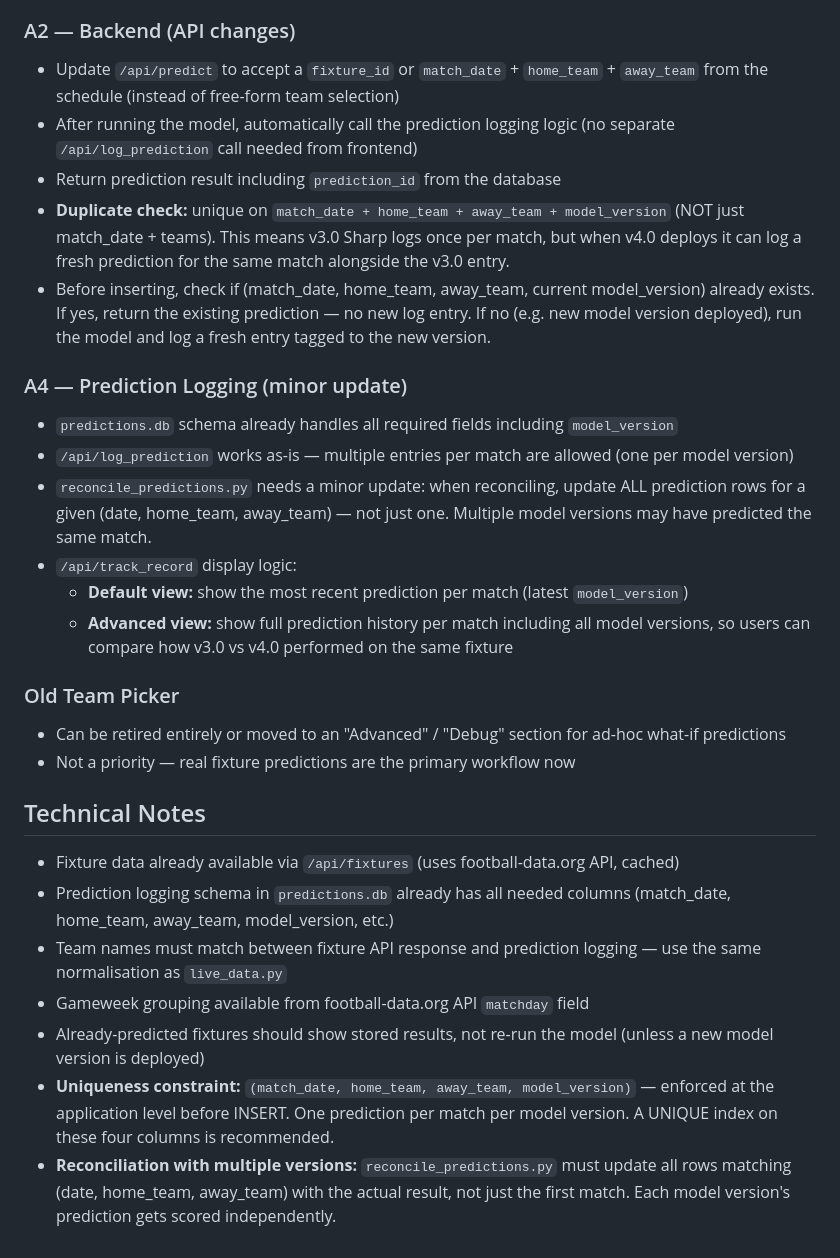
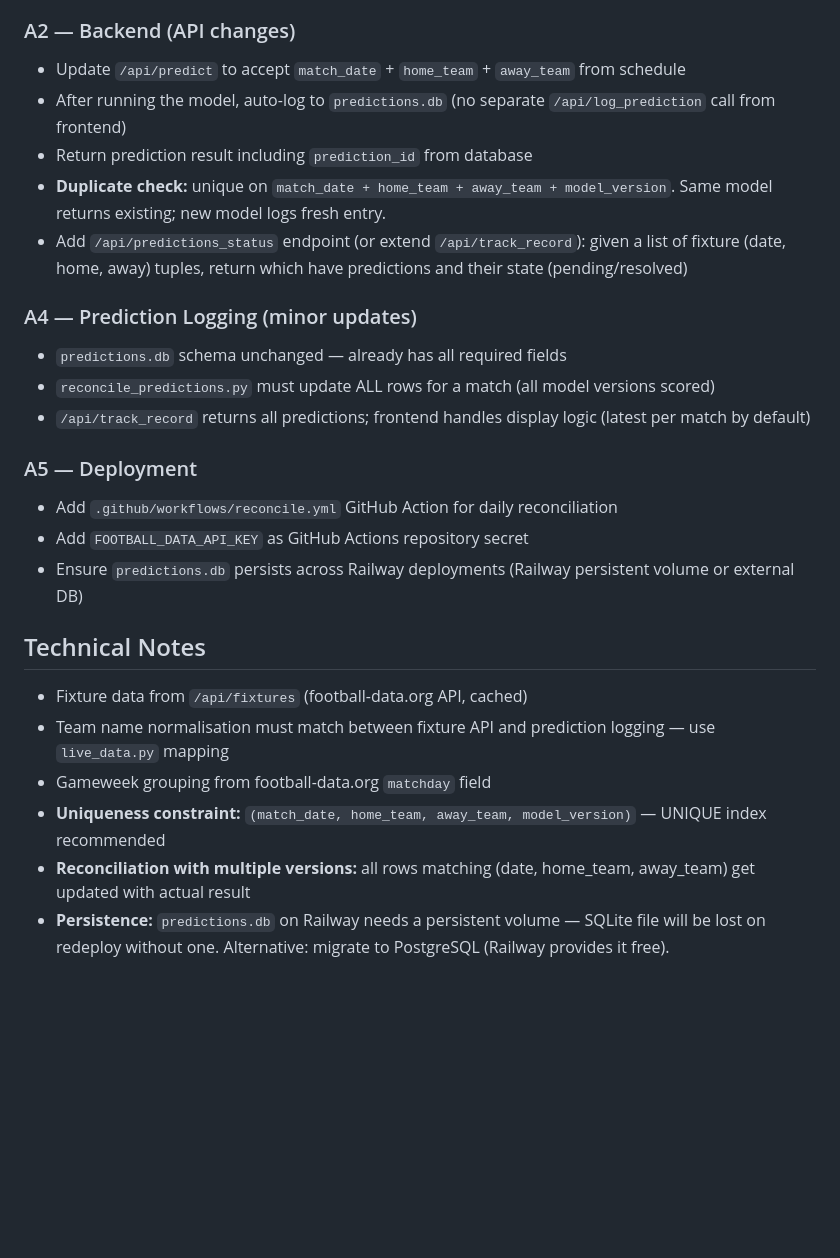
Before and after one commit to andresnalda75/Predictor, a Markdown page: docs/PREDICT_TAB_REDESIGN.md, the part around one of its changes. Drawn GitHub-style; blank space fills up the shorter version.

```diff
--- a/docs/PREDICT_TAB_REDESIGN.md
+++ b/docs/PREDICT_TAB_REDESIGN.md
@@ -50,29 +135,26 @@ Replace the free-form team picker with **real upcoming EPL fixtures** from footb
 
 ### A2 — Backend (API changes)
-- Update `/api/predict` to accept a `fixture_id` or `match_date` + `home_team` + `away_team` from the schedule (instead of free-form team selection)
-- After running the model, automatically call the prediction logging logic (no separate `/api/log_prediction` call needed from frontend)
-- Return prediction result including `prediction_id` from the database
-- **Duplicate check:** unique on `match_date + home_team + away_team + model_version` (NOT just match_date + teams). This means v3.0 Sharp logs once per match, but when v4.0 deploys it can log a fresh prediction for the same match alongside the v3.0 entry.
-- Before inserting, check if (match_date, home_team, away_team, current model_version) already exists. If yes, return the existing prediction — no new log entry. If no (e.g. new model version deployed), run the model and log a fresh entry tagged to the new version.
+- Update `/api/predict` to accept `match_date` + `home_team` + `away_team` from schedule
+- After running the model, auto-log to `predictions.db` (no separate `/api/log_prediction` call from frontend)
+- Return prediction result including `prediction_id` from database
+- **Duplicate check:** unique on `match_date + home_team + away_team + model_version`. Same model returns existing; new model logs fresh entry.
+- Add `/api/predictions_status` endpoint (or extend `/api/track_record`): given a list of fixture (date, home, away) tuples, return which have predictions and their state (pending/resolved)
 
-### A4 — Prediction Logging (minor update)
-- `predictions.db` schema already handles all required fields including `model_version`
-- `/api/log_prediction` works as-is — multiple entries per match are allowed (one per model version)
-- `reconcile_predictions.py` needs a minor update: when reconciling, update ALL prediction rows for a given (date, home_team, away_team) — not just one. Multiple model versions may have predicted the same match.
-- `/api/track_record` display logic:
-  - **Default view:** show the most recent prediction per match (latest `model_version`)
-  - **Advanced view:** show full prediction history per match including all model versions, so users can compare how v3.0 vs v4.0 performed on the same fixture
+### A4 — Prediction Logging (minor updates)
+- `predictions.db` schema unchanged — already has all required fields
+- `reconcile_predictions.py` must update ALL rows for a match (all model versions scored)
+- `/api/track_record` returns all predictions; frontend handles display logic (latest per match by default)
 
-### Old Team Picker
-- Can be retired entirely or moved to an "Advanced" / "Debug" section for ad-hoc what-if predictions
-- Not a priority — real fixture predictions are the primary workflow now
+### A5 — Deployment
+- Add `.github/workflows/reconcile.yml` GitHub Action for daily reconciliation
+- Add `FOOTBALL_DATA_API_KEY` as GitHub Actions repository secret
+- Ensure `predictions.db` persists across Railway deployments (Railway persistent volume or external DB)
 
 ## Technical Notes
 
-- Fixture data already available via `/api/fixtures` (uses football-data.org API, cached)
-- Prediction logging schema in `predictions.db` already has all needed columns (match_date, home_team, away_team, model_version, etc.)
-- Team names must match between fixture API response and prediction logging — use the same normalisation as `live_data.py`
-- Gameweek grouping available from football-data.org API `matchday` field
-- Already-predicted fixtures should show stored results, not re-run the model (unless a new model version is deployed)
-- **Uniqueness constraint:** `(match_date, home_team, away_team, model_version)` — enforced at the application level before INSERT. One prediction per match per model version. A UNIQUE index on these four columns is recommended.
-- **Reconciliation with multiple versions:** `reconcile_predictions.py` must update all rows matching (date, home_team, away_team) with the actual result, not just the first match. Each model version's prediction gets scored independently.
+- Fixture data from `/api/fixtures` (football-data.org API, cached)
+- Team name normalisation must match between fixture API and prediction logging — use `live_data.py` mapping
+- Gameweek grouping from football-data.org `matchday` field
+- **Uniqueness constraint:** `(match_date, home_team, away_team, model_version)` — UNIQUE index recommended
+- **Reconciliation with multiple versions:** all rows matching (date, home_team, away_team) get updated with actual result
+- **Persistence:** `predictions.db` on Railway needs a persistent volume — SQLite file will be lost on redeploy without one. Alternative: migrate to PostgreSQL (Railway provides it free).
```
Also changed, not shown: other parts of docs/PREDICT_TAB_REDESIGN.md (+118 -33 lines), CLAUDE.md (+9 -7 lines).
